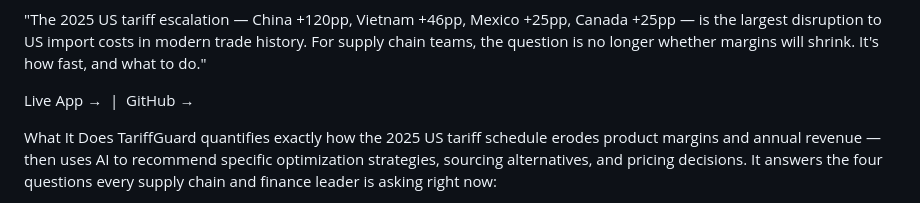
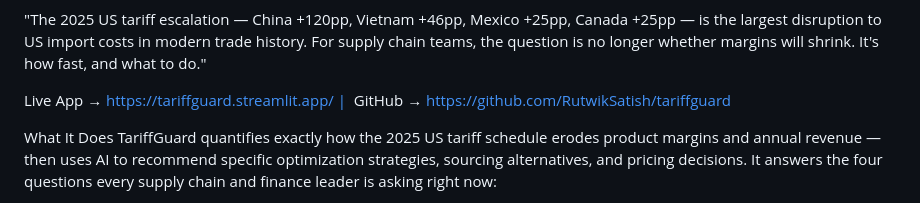
Before and after one commit to RutwikSatish/tariffguard, a Markdown page: README.md, the part around the change. Drawn GitHub-style.

Commit message:
Update links in README for Live App and GitHub

```diff
--- a/README.md
+++ b/README.md
@@ -3,7 +3,7 @@ Supply Chain Tariff Impact & Margin Optimization Platform
 
 "The 2025 US tariff escalation — China +120pp, Vietnam +46pp, Mexico +25pp, Canada +25pp — is the largest disruption to US import costs in modern trade history. For supply chain teams, the question is no longer whether margins will shrink. It's how fast, and what to do."
 
-Live App →  |  GitHub →
+Live App → https://tariffguard.streamlit.app/ |  GitHub → https://github.com/RutwikSatish/tariffguard
 
 What It Does
 TariffGuard quantifies exactly how the 2025 US tariff schedule erodes product margins and annual revenue — then uses AI to recommend specific optimization strategies, sourcing alternatives, and pricing decisions.
```
